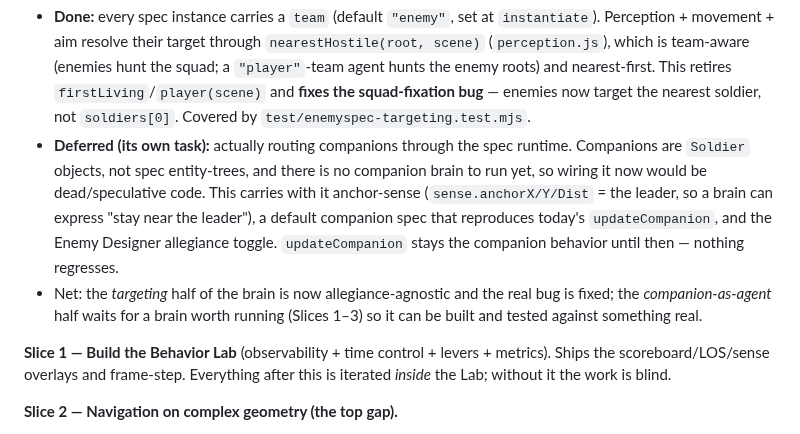
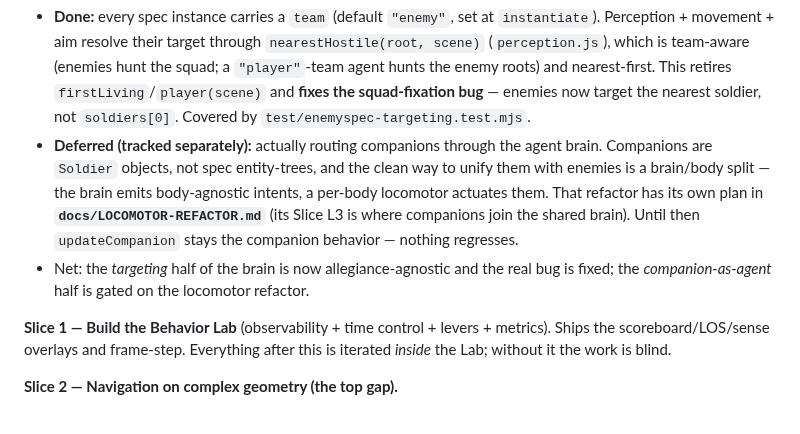
Before and after one commit to jeffrobot494/side-scroller, a Markdown page: docs/BEHAVIOR-LAB.md, the part around the change. Drawn GitHub-style.

Commit message:
Created locomotion refactor plan

```diff
--- a/docs/BEHAVIOR-LAB.md
+++ b/docs/BEHAVIOR-LAB.md
@@ -147,16 +147,15 @@ attacks the three real gaps.
   nearest-first. This retires `firstLiving`/`player(scene)` and **fixes the
   squad-fixation bug** — enemies now target the nearest soldier, not
   `soldiers[0]`. Covered by `test/enemyspec-targeting.test.mjs`.
-- **Deferred (its own task):** actually routing companions through the spec
-  runtime. Companions are `Soldier` objects, not spec entity-trees, and there is
-  no companion brain to run yet, so wiring it now would be dead/speculative code.
-  This carries with it anchor-sense (`sense.anchorX/Y/Dist` = the leader, so a
-  brain can express "stay near the leader"), a default companion spec that
-  reproduces today's `updateCompanion`, and the Enemy Designer allegiance toggle.
-  `updateCompanion` stays the companion behavior until then — nothing regresses.
+- **Deferred (tracked separately):** actually routing companions through the
+  agent brain. Companions are `Soldier` objects, not spec entity-trees, and the
+  clean way to unify them with enemies is a brain/body split — the brain emits
+  body-agnostic intents, a per-body locomotor actuates them. That refactor has
+  its own plan in **`docs/LOCOMOTOR-REFACTOR.md`** (its Slice L3 is where
+  companions join the shared brain). Until then `updateCompanion` stays the
+  companion behavior — nothing regresses.
 - Net: the *targeting* half of the brain is now allegiance-agnostic and the real
-  bug is fixed; the *companion-as-agent* half waits for a brain worth running
-  (Slices 1–3) so it can be built and tested against something real.
+  bug is fixed; the *companion-as-agent* half is gated on the locomotor refactor.
 
 **Slice 1 — Build the Behavior Lab** (observability + time control + levers +
 metrics). Ships the scoreboard/LOS/sense overlays and frame-step. Everything
```
Also changed, not shown: docs/LOCOMOTOR-REFACTOR.md (added, +194 -0 lines).
